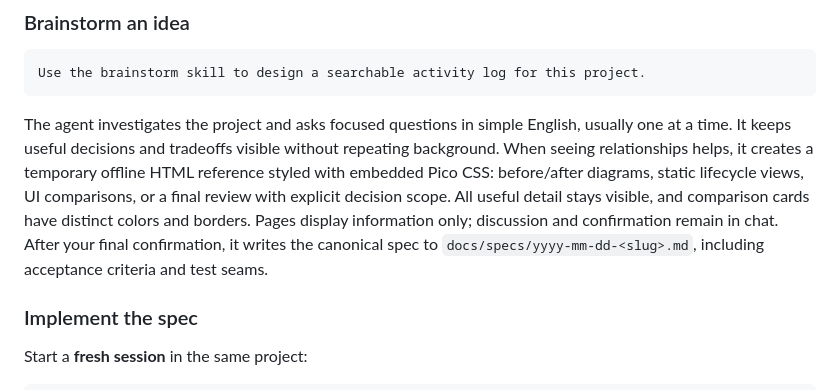
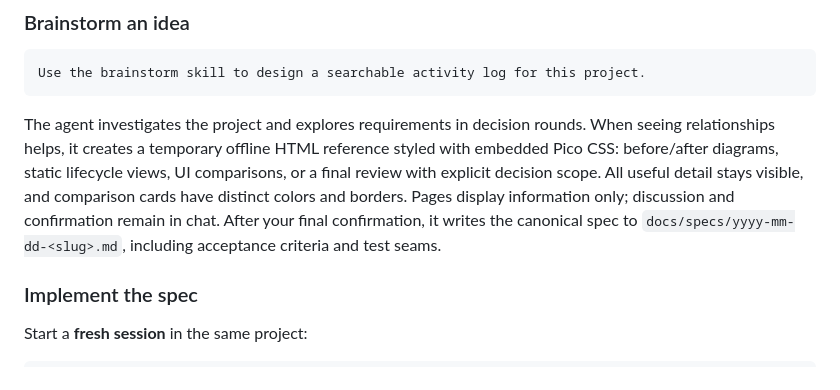
Before and after one commit to ngthluu/my-dev-skills, a Markdown page: README.md, the part around the change. GitHub-like rendering.

````diff
--- a/README.md
+++ b/README.md
@@ -48,7 +48,7 @@ Installer or network errors must be resolved and the requested command retried;
 Use the brainstorm skill to design a searchable activity log for this project.
 ```
 
-The agent investigates the project and asks focused questions in simple English, usually one at a time. It keeps useful decisions and tradeoffs visible without repeating background. When seeing relationships helps, it creates a temporary offline HTML reference styled with embedded Pico CSS: before/after diagrams, static lifecycle views, UI comparisons, or a final review with explicit decision scope. All useful detail stays visible, and comparison cards have distinct colors and borders. Pages display information only; discussion and confirmation remain in chat. After your final confirmation, it writes the canonical spec to `docs/specs/yyyy-mm-dd-<slug>.md`, including acceptance criteria and test seams.
+The agent investigates the project and explores requirements in decision rounds. When seeing relationships helps, it creates a temporary offline HTML reference styled with embedded Pico CSS: before/after diagrams, static lifecycle views, UI comparisons, or a final review with explicit decision scope. All useful detail stays visible, and comparison cards have distinct colors and borders. Pages display information only; discussion and confirmation remain in chat. After your final confirmation, it writes the canonical spec to `docs/specs/yyyy-mm-dd-<slug>.md`, including acceptance criteria and test seams.
 
 ### Implement the spec
 
````
Also changed, not shown: skills/brainstorm/SKILL.md (+11 -19 lines).
